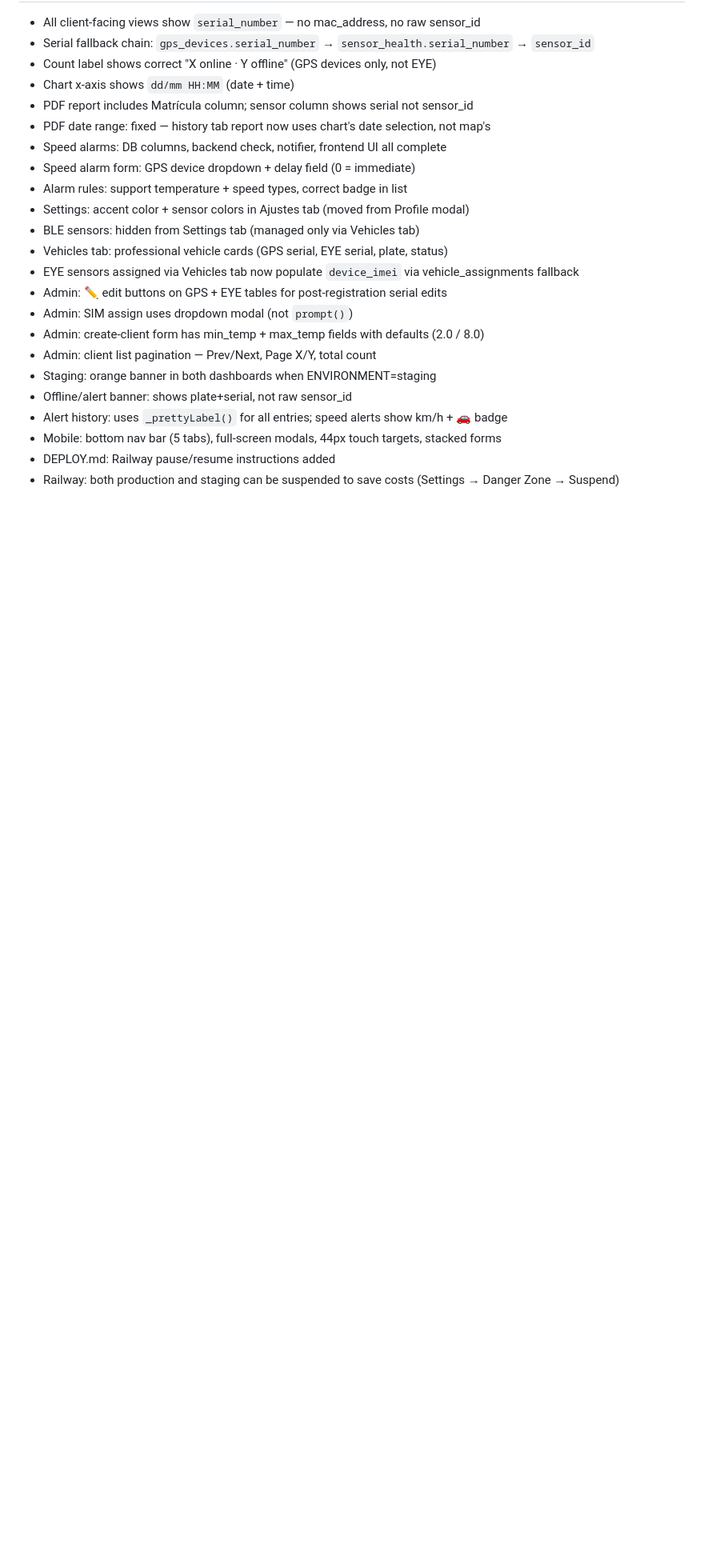
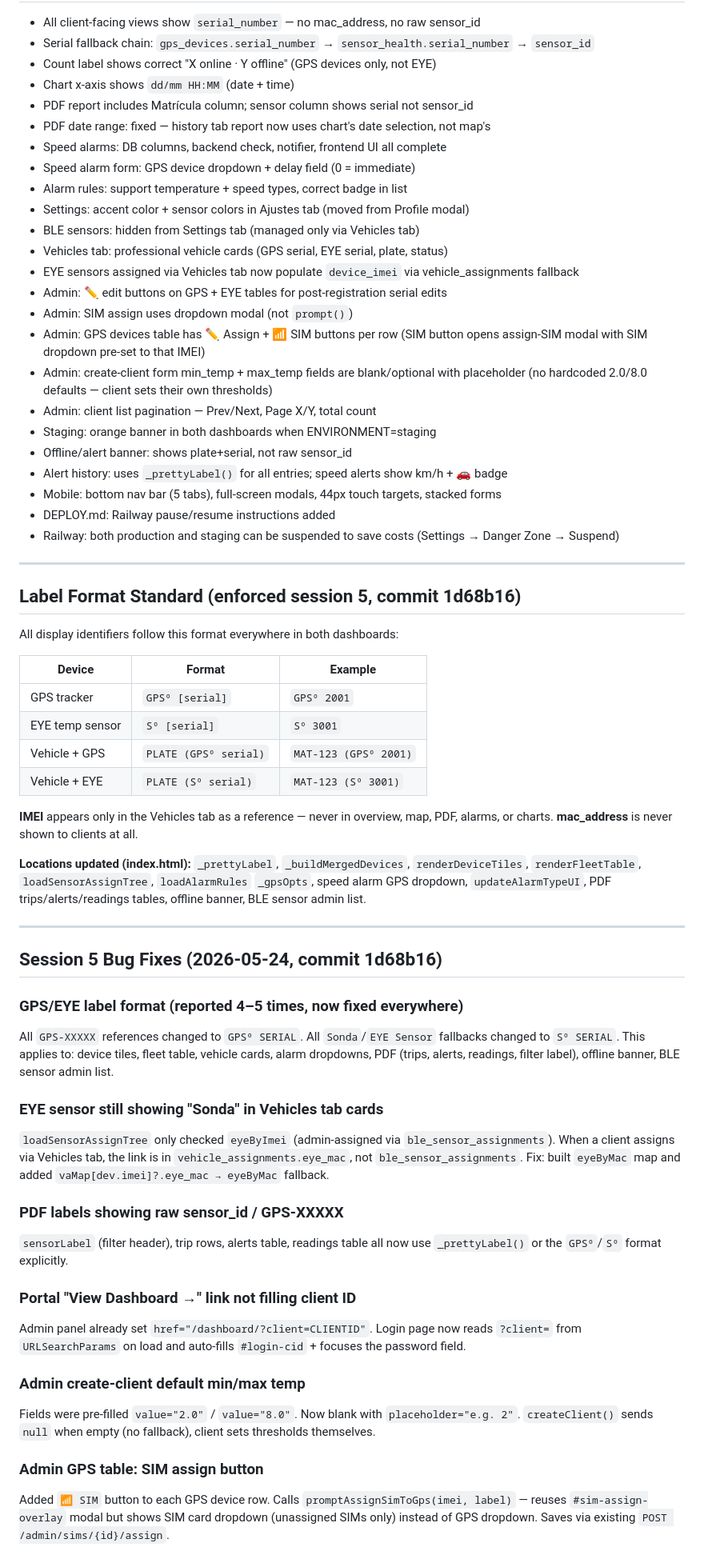
Before and after one commit to AbuZer88/polarix, a Markdown page: CONTEXT.md, the part around one of its changes. Shown at 80% size. GitHub-like rendering; blank space fills up the shorter version.

Commit message:
Update CONTEXT.md — session 5 label fixes + new standard documented
Co-Authored-By: Claude Sonnet 4.6 <noreply@anthropic.com>

```diff
--- a/CONTEXT.md
+++ b/CONTEXT.md
@@ -347,7 +347,8 @@ Speed alarm form used the sensor/EYE dropdown instead of a GPS device dropdown.
 - EYE sensors assigned via Vehicles tab now populate `device_imei` via vehicle_assignments fallback
 - Admin: ✏️ edit buttons on GPS + EYE tables for post-registration serial edits
 - Admin: SIM assign uses dropdown modal (not `prompt()`)
-- Admin: create-client form has min_temp + max_temp fields with defaults (2.0 / 8.0)
+- Admin: GPS devices table has ✏ Assign + 📶 SIM buttons per row (SIM button opens assign-SIM modal with SIM dropdown pre-set to that IMEI)
+- Admin: create-client form min_temp + max_temp fields are blank/optional with placeholder (no hardcoded 2.0/8.0 defaults — client sets their own thresholds)
 - Admin: client list pagination — Prev/Next, Page X/Y, total count
 - Staging: orange banner in both dashboards when ENVIRONMENT=staging
 - Offline/alert banner: shows plate+serial, not raw sensor_id
@@ -355,3 +356,43 @@ Speed alarm form used the sensor/EYE dropdown instead of a GPS device dropdown.
 - Mobile: bottom nav bar (5 tabs), full-screen modals, 44px touch targets, stacked forms
 - DEPLOY.md: Railway pause/resume instructions added
 - Railway: both production and staging can be suspended to save costs (Settings → Danger Zone → Suspend)
+
+---
+
+## Label Format Standard (enforced session 5, commit 1d68b16)
+
+All display identifiers follow this format everywhere in both dashboards:
+
+| Device | Format | Example |
+|---|---|---|
+| GPS tracker | `GPSº [serial]` | `GPSº 2001` |
+| EYE temp sensor | `Sº [serial]` | `Sº 3001` |
+| Vehicle + GPS | `PLATE (GPSº serial)` | `MAT-123 (GPSº 2001)` |
+| Vehicle + EYE | `PLATE (Sº serial)` | `MAT-123 (Sº 3001)` |
+
+**IMEI** appears only in the Vehicles tab as a reference — never in overview, map, PDF, alarms, or charts.
+**mac_address** is never shown to clients at all.
+
+**Locations updated (index.html):** `_prettyLabel`, `_buildMergedDevices`, `renderDeviceTiles`, `renderFleetTable`, `loadSensorAssignTree`, `loadAlarmRules` `_gpsOpts`, speed alarm GPS dropdown, `updateAlarmTypeUI`, PDF trips/alerts/readings tables, offline banner, BLE sensor admin list.
+
+---
+
+## Session 5 Bug Fixes (2026-05-24, commit 1d68b16)
+
+### GPS/EYE label format (reported 4–5 times, now fixed everywhere)
+All `GPS-XXXXX` references changed to `GPSº SERIAL`. All `Sonda`/`EYE Sensor` fallbacks changed to `Sº SERIAL`. This applies to: device tiles, fleet table, vehicle cards, alarm dropdowns, PDF (trips, alerts, readings, filter label), offline banner, BLE sensor admin list.
+
+### EYE sensor still showing "Sonda" in Vehicles tab cards
+`loadSensorAssignTree` only checked `eyeByImei` (admin-assigned via `ble_sensor_assignments`). When a client assigns via Vehicles tab, the link is in `vehicle_assignments.eye_mac`, not `ble_sensor_assignments`. Fix: built `eyeByMac` map and added `vaMap[dev.imei]?.eye_mac → eyeByMac` fallback.
+
+### PDF labels showing raw sensor_id / GPS-XXXXX
+`sensorLabel` (filter header), trip rows, alerts table, readings table all now use `_prettyLabel()` or the `GPSº`/`Sº` format explicitly.
+
+### Portal "View Dashboard →" link not filling client ID
+Admin panel already set `href="/dashboard/?client=CLIENTID"`. Login page now reads `?client=` from `URLSearchParams` on load and auto-fills `#login-cid` + focuses the password field.
+
+### Admin create-client default min/max temp
+Fields were pre-filled `value="2.0"` / `value="8.0"`. Now blank with `placeholder="e.g. 2"`. `createClient()` sends `null` when empty (no fallback), client sets thresholds themselves.
+
+### Admin GPS table: SIM assign button
+Added `📶 SIM` button to each GPS device row. Calls `promptAssignSimToGps(imei, label)` — reuses `#sim-assign-overlay` modal but shows SIM card dropdown (unassigned SIMs only) instead of GPS dropdown. Saves via existing `POST /admin/sims/{id}/assign`.
```
Also changed, not shown: other parts of CONTEXT.md (+1 -1 lines).
